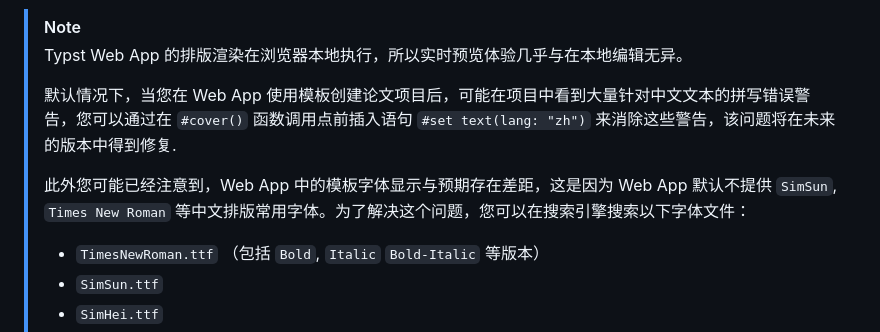
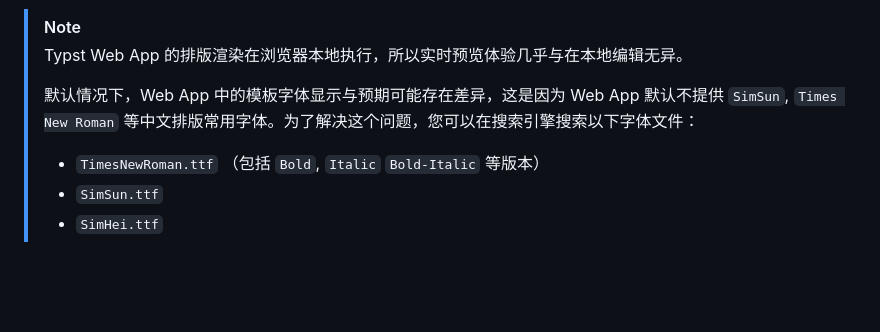
Before and after one commit to hitszosa/universal-hit-thesis, a Markdown page: README.md, the part around the change printed below. GitHub-like rendering; blank space fills up the shorter version.

Commit message:
docs: 更新 README

```diff
--- a/README.md
+++ b/README.md
@@ -90,9 +90,7 @@ typst watch ./templates/<template-name>.typ --root ./
 >
 > Typst Web App 的排版渲染在浏览器本地执行，所以实时预览体验几乎与在本地编辑无异。
 >
-> 默认情况下，当您在 Web App 使用模板创建论文项目后，可能在项目中看到大量针对中文文本的拼写错误警告，您可以通过在 `#cover()` 函数调用点前插入语句 `#set text(lang: "zh")` 来消除这些警告，该问题将在未来的版本中得到修复.
->
-> 此外您可能已经注意到，Web App 中的模板字体显示与预期存在差距，这是因为 Web App 默认不提供 `SimSun`, `Times New Roman` 等中文排版常用字体。为了解决这个问题，您可以在搜索引擎搜索以下字体文件：
+> 默认情况下，Web App 中的模板字体显示与预期可能存在差异，这是因为 Web App 默认不提供 `SimSun`, `Times New Roman` 等中文排版常用字体。为了解决这个问题，您可以在搜索引擎搜索以下字体文件：
 >
 > - `TimesNewRoman.ttf` （包括 `Bold`, `Italic` `Bold-Italic` 等版本）
 > - `SimSun.ttf`
```
Also changed, not shown: other parts of README.md (+1 -1 lines).
